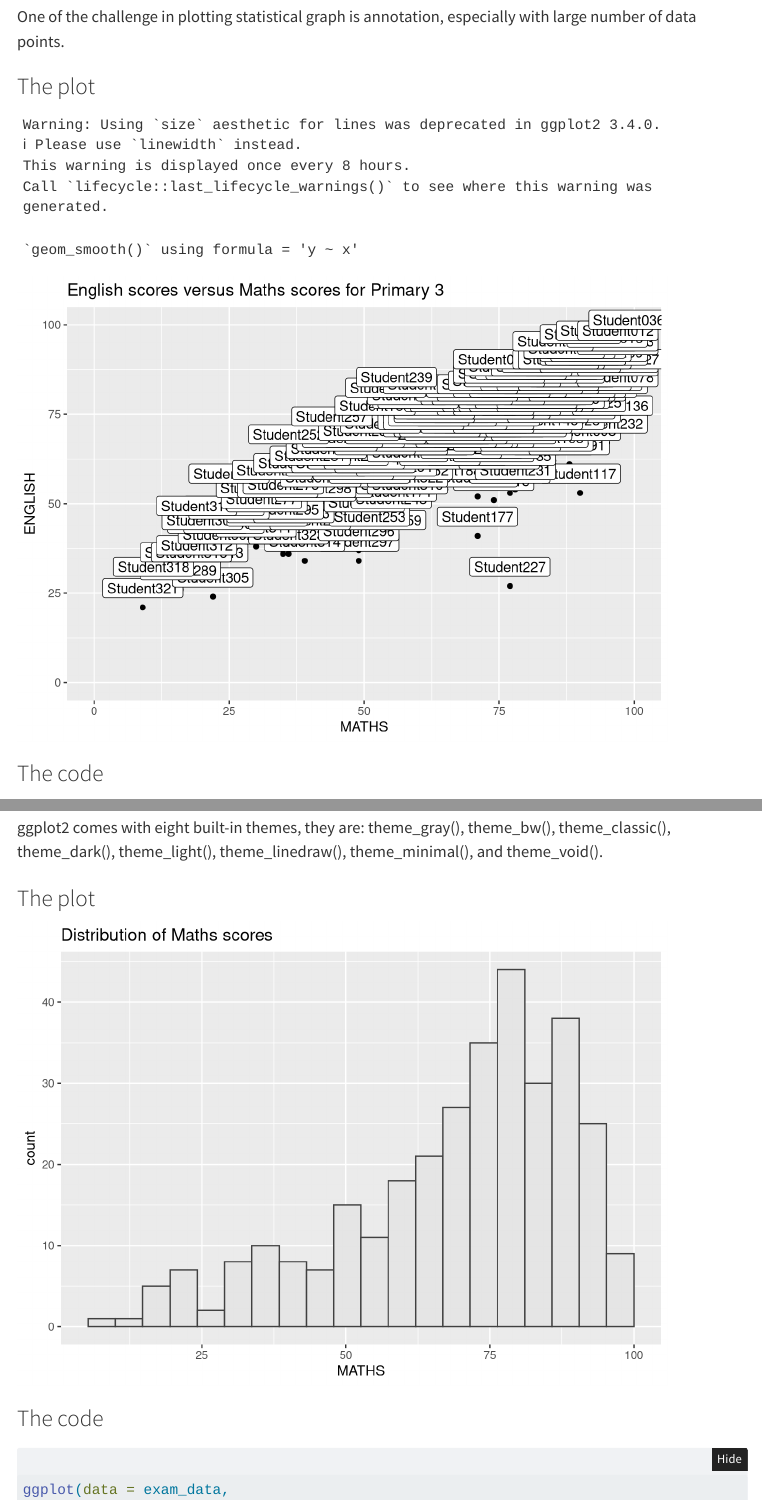
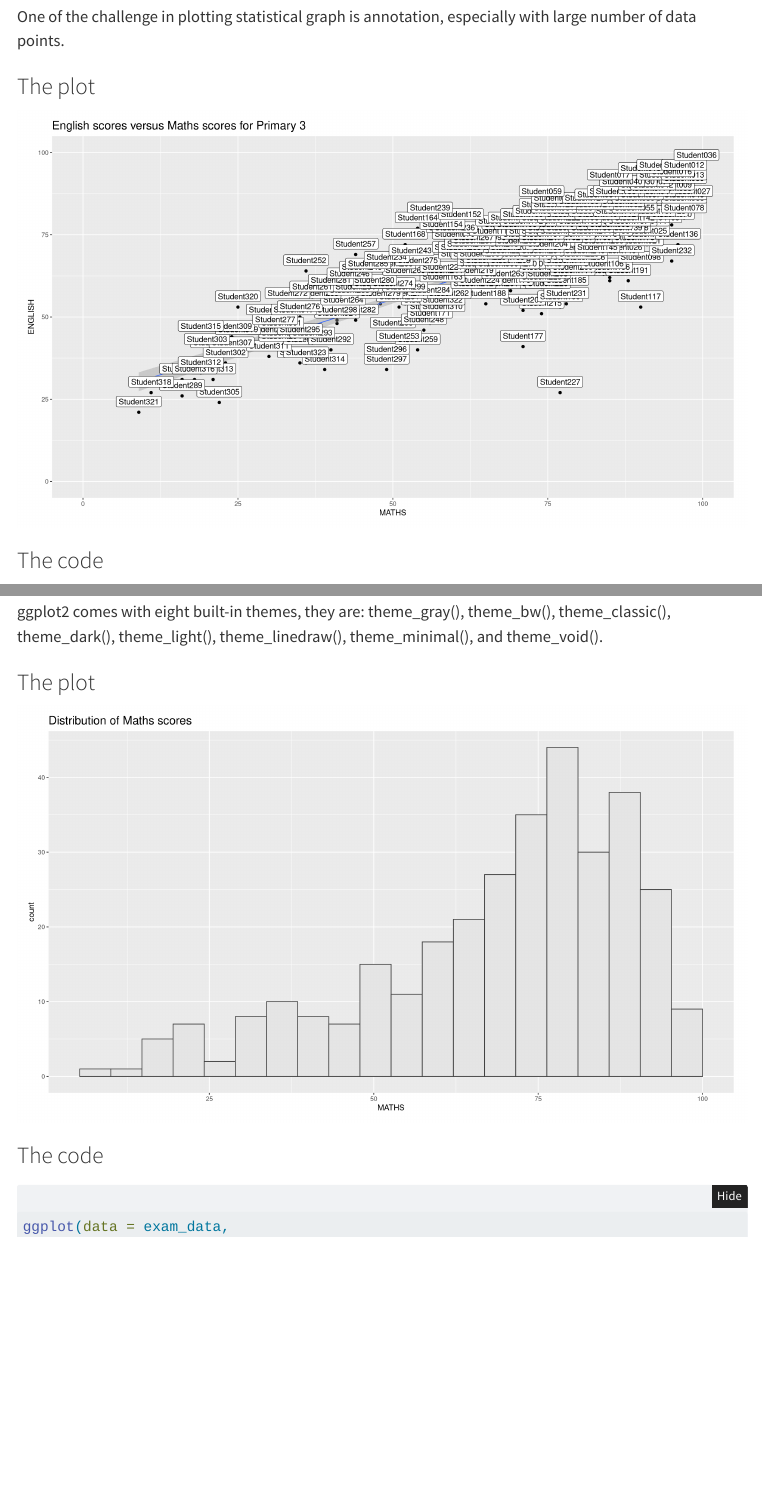
Before and after one commit to 67KaylaDo/ISSS608---VAA, a Quarto document (Hands_on_Ex02.qmd): the page in a window 1100 px wide, from 1330 px down before the commit and from 1130 px down after it, so that both start at the same text, and a second part further down, joined at a grey line. Rendered offline with R 4.5, knitr and Pandoc in place of Quarto, with nearby package versions; folded parts are opened; some code elsewhere in the file could not run offline; menus at the side of the page are left out.

Commit message:
Fix graph Hands on 02

````diff
--- a/Hands_on_Ex02.qmd
+++ b/Hands_on_Ex02.qmd
@@ -3,6 +3,21 @@ title: "Beyond ggplot2 Fundamentals"
 date: "2026-04-17"
 date-modified: "2026-04-17"
 ---
+
+```{r}
+#| include: false
+
+library(ggplot2)
+
+theme_set(
+  theme_gray() +
+    theme(
+      plot.title = element_text(size = 16),
+      plot.margin = margin(15, 20, 15, 15)
+    )
+)
+```
+
 
 ## 1. Overview
 In this chapter, you will be introduced to several ggplot2 extensions for creating more elegant and effective statistical graphics. By the end of this exercise, you will be able to:
--- a/_quarto.yml
+++ b/_quarto.yml
@@ -31,4 +31,13 @@ format:
     code-fold: true
     code-summary: "Show code block"
 
+execute:
+  warning: false
+  message: false
+  echo: true
+  fig-width: 14
+  fig-height: 8
+  fig-align: center
+  out-width: "100%"
+
 editor: visual
````
Also changed, not shown: 28 other files.
